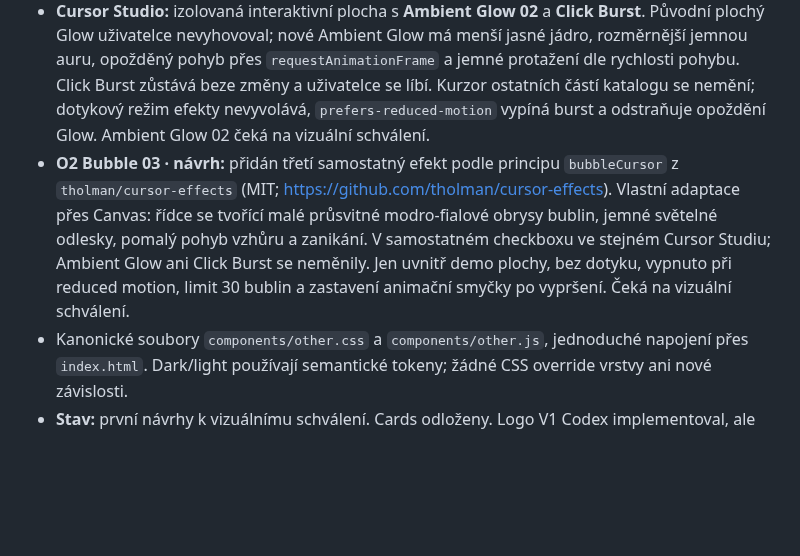
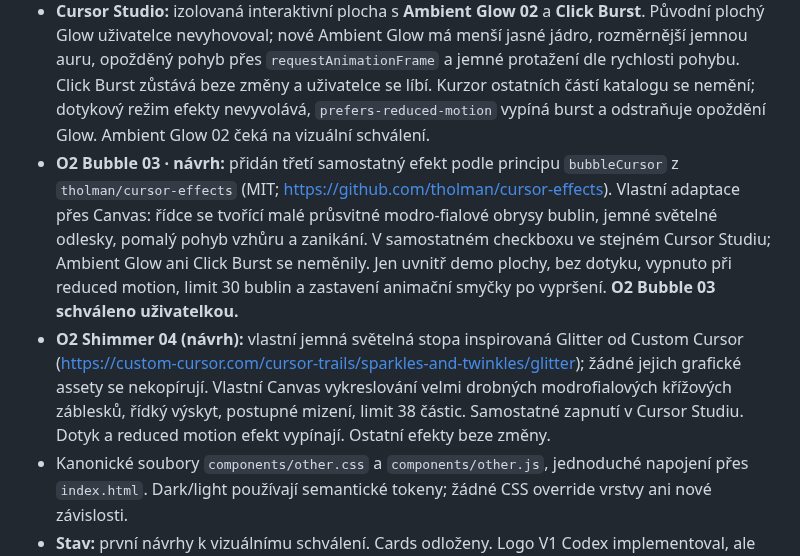
Before and after one commit to irisKaX/Axo-02, a Markdown page: docs/SOURCE-OF-TRUTH.md, the part around the change. Rendered like a GitHub page; blank space fills up the shorter version.

Commit message:
docs: approve Bubble and add O2 Shimmer reference

```diff
--- a/docs/SOURCE-OF-TRUTH.md
+++ b/docs/SOURCE-OF-TRUTH.md
@@ -318,7 +318,8 @@ Ověření prvního úklidu (před cílenou opravou výše): dočasné porovnán
 
 - **Primary Violet Scrollbar:** v sekci `#other` ukázka nativně scrollovatelného panelu s fialovým `--accent` thumbem, jemnou dráhou, zaoblením a hoverem. Používá `scrollbar-color` / `scrollbar-width` a `::-webkit-scrollbar` fallback. Globální scrollbary katalogu nemění.
 - **Cursor Studio:** izolovaná interaktivní plocha s **Ambient Glow 02** a **Click Burst**. Původní plochý Glow uživatelce nevyhovoval; nové Ambient Glow má menší jasné jádro, rozměrnější jemnou auru, opožděný pohyb přes `requestAnimationFrame` a jemné protažení dle rychlosti pohybu. Click Burst zůstává beze změny a uživatelce se líbí. Kurzor ostatních částí katalogu se nemění; dotykový režim efekty nevyvolává, `prefers-reduced-motion` vypíná burst a odstraňuje opoždění Glow. Ambient Glow 02 čeká na vizuální schválení.
-- **O2 Bubble 03 · návrh:** přidán třetí samostatný efekt podle principu `bubbleCursor` z `tholman/cursor-effects` (MIT; https://github.com/tholman/cursor-effects). Vlastní adaptace přes Canvas: řídce se tvořící malé průsvitné modro-fialové obrysy bublin, jemné světelné odlesky, pomalý pohyb vzhůru a zanikání. V samostatném checkboxu ve stejném Cursor Studiu; Ambient Glow ani Click Burst se neměnily. Jen uvnitř demo plochy, bez dotyku, vypnuto při reduced motion, limit 30 bublin a zastavení animační smyčky po vypršení. Čeká na vizuální schválení.
+- **O2 Bubble 03 · návrh:** přidán třetí samostatný efekt podle principu `bubbleCursor` z `tholman/cursor-effects` (MIT; https://github.com/tholman/cursor-effects). Vlastní adaptace přes Canvas: řídce se tvořící malé průsvitné modro-fialové obrysy bublin, jemné světelné odlesky, pomalý pohyb vzhůru a zanikání. V samostatném checkboxu ve stejném Cursor Studiu; Ambient Glow ani Click Burst se neměnily. Jen uvnitř demo plochy, bez dotyku, vypnuto při reduced motion, limit 30 bublin a zastavení animační smyčky po vypršení. **O2 Bubble 03 schváleno uživatelkou.**
+- **O2 Shimmer 04 (návrh):** vlastní jemná světelná stopa inspirovaná Glitter od Custom Cursor (https://custom-cursor.com/cursor-trails/sparkles-and-twinkles/glitter); žádné jejich grafické assety se nekopírují. Vlastní Canvas vykreslování velmi drobných modrofialových křížových záblesků, řídký výskyt, postupné mizení, limit 38 částic. Samostatné zapnutí v Cursor Studiu. Dotyk a reduced motion efekt vypínají. Ostatní efekty beze změny.
 - Kanonické soubory `components/other.css` a `components/other.js`, jednoduché napojení přes `index.html`. Dark/light používají semantické tokeny; žádné CSS override vrstvy ani nové závislosti.
 - **Stav:** první návrhy k vizuálnímu schválení. Cards odloženy. Logo V1 Codex implementoval, ale uživatelkou nebylo zde výslovně vizuálně schváleno.
 
```
